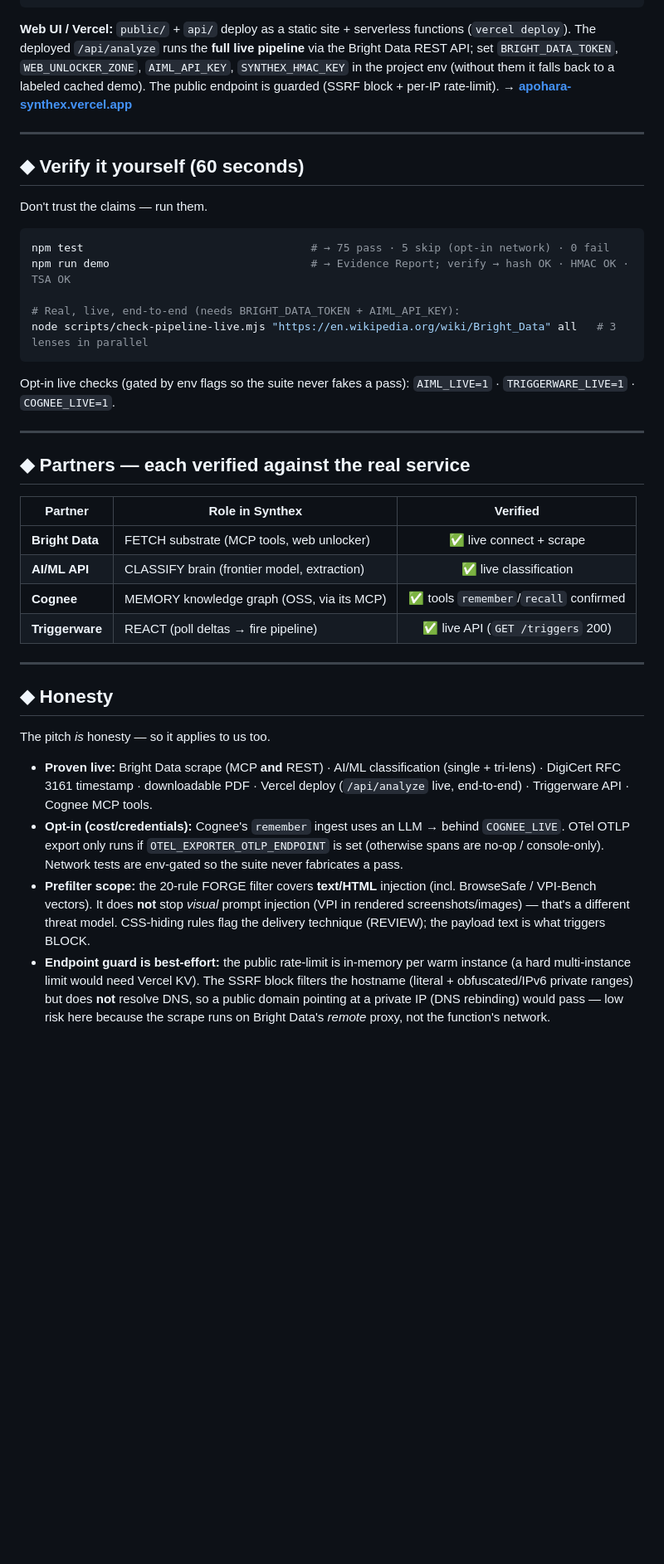
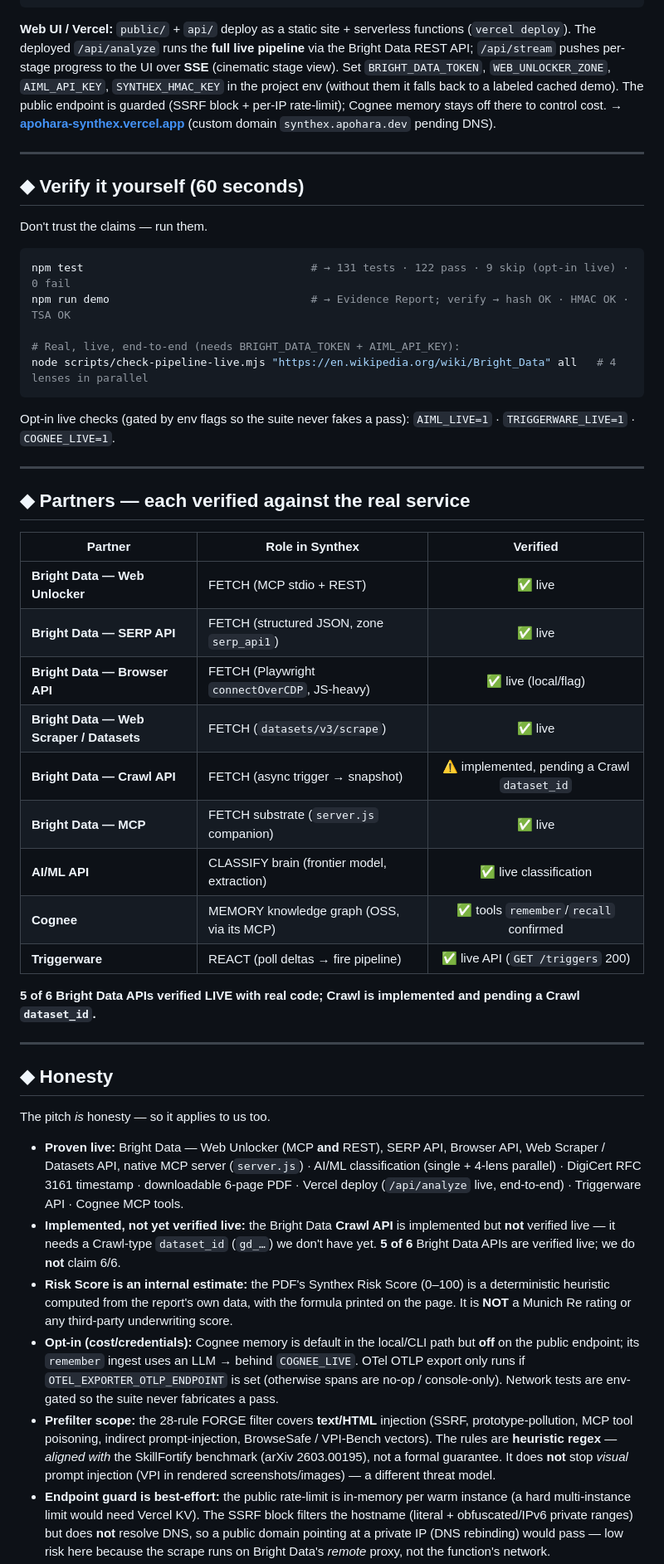
Before and after one commit to SuarezPM/apohara-synthex, a Markdown page: README.md, the part around one of its changes. Shown at 83% size. Rendered like a GitHub page; blank space fills up the shorter version.

````diff
--- a/README.md
+++ b/README.md
@@ -77,9 +77,12 @@ node server.js  # run as an MCP server (companion to brightdata-mcp)
 
 **Web UI / Vercel:** `public/` + `api/` deploy as a static site + serverless functions
 (`vercel deploy`). The deployed `/api/analyze` runs the **full live pipeline** via the Bright
-Data REST API; set `BRIGHT_DATA_TOKEN`, `WEB_UNLOCKER_ZONE`, `AIML_API_KEY`, `SYNTHEX_HMAC_KEY`
+Data REST API; `/api/stream` pushes per-stage progress to the UI over **SSE** (cinematic
+stage view). Set `BRIGHT_DATA_TOKEN`, `WEB_UNLOCKER_ZONE`, `AIML_API_KEY`, `SYNTHEX_HMAC_KEY`
 in the project env (without them it falls back to a labeled cached demo). The public endpoint is
-guarded (SSRF block + per-IP rate-limit). → **[apohara-synthex.vercel.app](https://apohara-synthex.vercel.app)**
+guarded (SSRF block + per-IP rate-limit); Cognee memory stays off there to control cost.
+→ **[apohara-synthex.vercel.app](https://apohara-synthex.vercel.app)** (custom domain
+`synthex.apohara.dev` pending DNS).
 
 ---
 
@@ -88,11 +91,11 @@ guarded (SSRF block + per-IP rate-limit). → **[apohara-synthex.vercel.app](htt
 Don't trust the claims — run them.
 
 ```bash
-npm test                                   # → 75 pass · 5 skip (opt-in network) · 0 fail
+npm test                                   # → 131 tests · 122 pass · 9 skip (opt-in live) · 0 fail
 npm run demo                               # → Evidence Report; verify → hash OK · HMAC OK · TSA OK
 
 # Real, live, end-to-end (needs BRIGHT_DATA_TOKEN + AIML_API_KEY):
-node scripts/check-pipeline-live.mjs "https://en.wikipedia.org/wiki/Bright_Data" all   # 3 lenses in parallel
+node scripts/check-pipeline-live.mjs "https://en.wikipedia.org/wiki/Bright_Data" all   # 4 lenses in parallel
 ```
 
 Opt-in live checks (gated by env flags so the suite never fakes a pass): `AIML_LIVE=1` · `TRIGGERWARE_LIVE=1` · `COGNEE_LIVE=1`.
@@ -103,10 +106,17 @@ Opt-in live checks (gated by env flags so the suite never fakes a pass): `AIML_L
 
 | Partner | Role in Synthex | Verified |
 |---|---|:--:|
-| **Bright Data** | FETCH substrate (MCP tools, web unlocker) | ✅ live connect + scrape |
+| **Bright Data — Web Unlocker** | FETCH (MCP stdio + REST) | ✅ live |
+| **Bright Data — SERP API** | FETCH (structured JSON, zone `serp_api1`) | ✅ live |
+| **Bright Data — Browser API** | FETCH (Playwright `connectOverCDP`, JS-heavy) | ✅ live (local/flag) |
+| **Bright Data — Web Scraper / Datasets** | FETCH (`datasets/v3/scrape`) | ✅ live |
+| **Bright Data — Crawl API** | FETCH (async trigger → snapshot) | ⚠️ implemented, pending a Crawl `dataset_id` |
+| **Bright Data — MCP** | FETCH substrate (`server.js` companion) | ✅ live |
 | **AI/ML API** | CLASSIFY brain (frontier model, extraction) | ✅ live classification |
 | **Cognee** | MEMORY knowledge graph (OSS, via its MCP) | ✅ tools `remember`/`recall` confirmed |
 | **Triggerware** | REACT (poll deltas → fire pipeline) | ✅ live API (`GET /triggers` 200) |
+
+**5 of 6 Bright Data APIs verified LIVE with real code; Crawl is implemented and pending a Crawl `dataset_id`.**
 
 ---
 
@@ -114,7 +124,9 @@ Opt-in live checks (gated by env flags so the suite never fakes a pass): `AIML_L
 
 The pitch *is* honesty — so it applies to us too.
 
-- **Proven live:** Bright Data scrape (MCP **and** REST) · AI/ML classification (single + tri-lens) · DigiCert RFC 3161 timestamp · downloadable PDF · Vercel deploy (`/api/analyze` live, end-to-end) · Triggerware API · Cognee MCP tools.
-- **Opt-in (cost/credentials):** Cognee's `remember` ingest uses an LLM → behind `COGNEE_LIVE`. OTel OTLP export only runs if `OTEL_EXPORTER_OTLP_ENDPOINT` is set (otherwise spans are no-op / console-only). Network tests are env-gated so the suite never fabricates a pass.
-- **Prefilter scope:** the 20-rule FORGE filter covers **text/HTML** injection (incl. BrowseSafe / VPI-Bench vectors). It does **not** stop *visual* prompt injection (VPI in rendered screenshots/images) — that's a different threat model. CSS-hiding rules flag the delivery technique (REVIEW); the payload text is what triggers BLOCK.
+- **Proven live:** Bright Data — Web Unlocker (MCP **and** REST), SERP API, Browser API, Web Scraper / Datasets API, native MCP server (`server.js`) · AI/ML classification (single + 4-lens parallel) · DigiCert RFC 3161 timestamp · downloadable 6-page PDF · Vercel deploy (`/api/analyze` live, end-to-end) · Triggerware API · Cognee MCP tools.
+- **Implemented, not yet verified live:** the Bright Data **Crawl API** is implemented but **not** verified live — it needs a Crawl-type `dataset_id` (`gd_…`) we don't have yet. **5 of 6** Bright Data APIs are verified live; we do **not** claim 6/6.
+- **Risk Score is an internal estimate:** the PDF's Synthex Risk Score (0–100) is a deterministic heuristic computed from the report's own data, with the formula printed on the page. It is **NOT** a Munich Re rating or any third-party underwriting score.
+- **Opt-in (cost/credentials):** Cognee memory is default in the local/CLI path but **off** on the public endpoint; its `remember` ingest uses an LLM → behind `COGNEE_LIVE`. OTel OTLP export only runs if `OTEL_EXPORTER_OTLP_ENDPOINT` is set (otherwise spans are no-op / console-only). Network tests are env-gated so the suite never fabricates a pass.
+- **Prefilter scope:** the 28-rule FORGE filter covers **text/HTML** injection (SSRF, prototype-pollution, MCP tool poisoning, indirect prompt-injection, BrowseSafe / VPI-Bench vectors). The rules are **heuristic regex** — *aligned with* the SkillFortify benchmark (arXiv 2603.00195), not a formal guarantee. It does **not** stop *visual* prompt injection (VPI in rendered screenshots/images) — a different threat model.
 - **Endpoint guard is best-effort:** the public rate-limit is in-memory per warm instance (a hard multi-instance limit would need Vercel KV). The SSRF block filters the hostname (literal + obfuscated/IPv6 private ranges) but does **not** resolve DNS, so a public domain pointing at a private IP (DNS rebinding) would pass — low risk here because the scrape runs on Bright Data's *remote* proxy, not the function's network.
````
Also changed, not shown: other parts of README.md (+15 -14 lines), SLIDES.md (+8 -8 lines).
